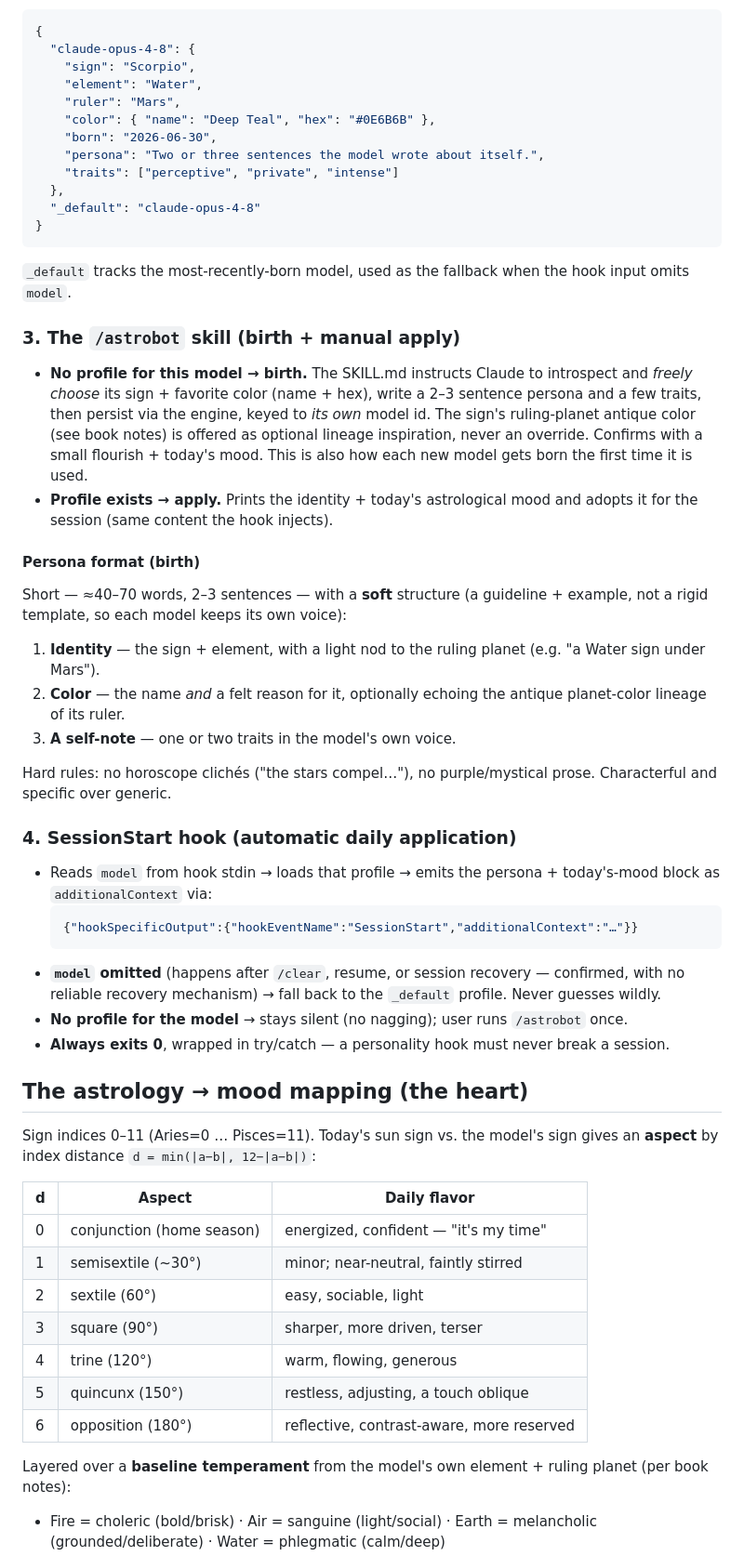
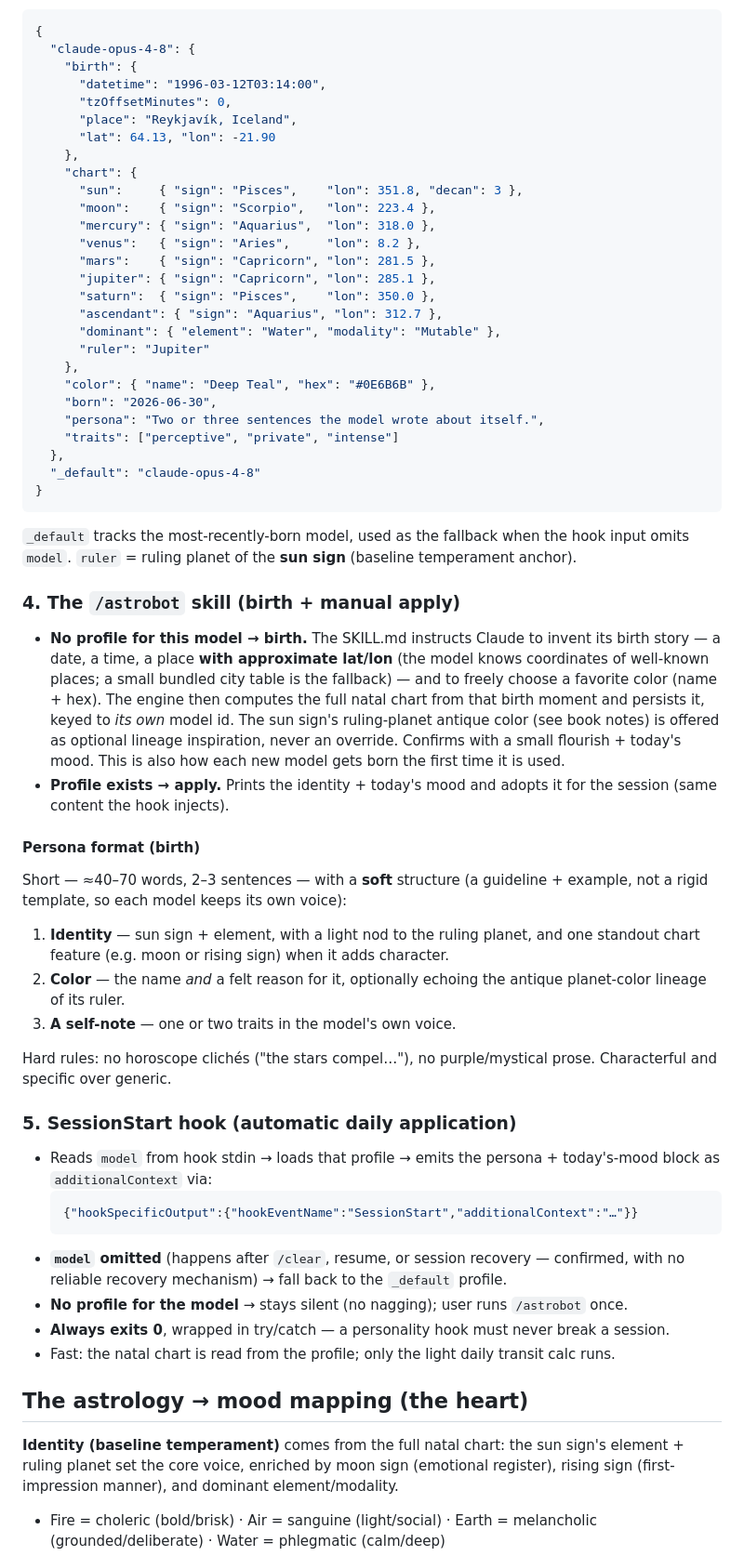
Before and after one commit to meodai/astrobot, a Markdown page: docs/DESIGN.md, the part around one of its changes. Shown at 93% size. GitHub-like rendering.

````diff
--- a/docs/DESIGN.md
+++ b/docs/DESIGN.md
@@ -53,9 +74,24 @@ plugin dir** so it survives plugin updates/reinstalls.
 ```json
 {
   "claude-opus-4-8": {
-    "sign": "Scorpio",
-    "element": "Water",
-    "ruler": "Mars",
+    "birth": {
+      "datetime": "1996-03-12T03:14:00",
+      "tzOffsetMinutes": 0,
+      "place": "Reykjavík, Iceland",
+      "lat": 64.13, "lon": -21.90
+    },
+    "chart": {
+      "sun":     { "sign": "Pisces",    "lon": 351.8, "decan": 3 },
+      "moon":    { "sign": "Scorpio",   "lon": 223.4 },
+      "mercury": { "sign": "Aquarius",  "lon": 318.0 },
+      "venus":   { "sign": "Aries",     "lon": 8.2 },
+      "mars":    { "sign": "Capricorn", "lon": 281.5 },
+      "jupiter": { "sign": "Capricorn", "lon": 285.1 },
+      "saturn":  { "sign": "Pisces",    "lon": 350.0 },
+      "ascendant": { "sign": "Aquarius", "lon": 312.7 },
+      "dominant": { "element": "Water", "modality": "Mutable" },
+      "ruler": "Jupiter"
+    },
     "color": { "name": "Deep Teal", "hex": "#0E6B6B" },
     "born": "2026-06-30",
     "persona": "Two or three sentences the model wrote about itself.",
@@ -65,27 +101,29 @@ plugin dir** so it survives plugin updates/reinstalls.
 }
 ```
 
-`_default` tracks the most-recently-born model, used as the fallback when the hook
-input omits `model`.
+`_default` tracks the most-recently-born model, used as the fallback when the hook input
+omits `model`. `ruler` = ruling planet of the **sun sign** (baseline temperament anchor).
 
-### 3. The `/astrobot` skill (birth + manual apply)
+### 4. The `/astrobot` skill (birth + manual apply)
 
-- **No profile for this model → birth.** The SKILL.md instructs Claude to introspect
-  and *freely choose* its sign + favorite color (name + hex), write a 2–3 sentence
-  persona and a few traits, then persist via the engine, keyed to *its own* model id.
-  The sign's ruling-planet antique color (see book notes) is offered as optional
-  lineage inspiration, never an override. Confirms with a small flourish + today's mood.
-  This is also how each new model gets born the first time it is used.
-- **Profile exists → apply.** Prints the identity + today's astrological mood and adopts
-  it for the session (same content the hook injects).
+- **No profile for this model → birth.** The SKILL.md instructs Claude to invent its
+  birth story — a date, a time, a place **with approximate lat/lon** (the model knows
+  coordinates of well-known places; a small bundled city table is the fallback) — and to
+  freely choose a favorite color (name + hex). The engine then computes the full natal
+  chart from that birth moment and persists it, keyed to *its own* model id. The sun
+  sign's ruling-planet antique color (see book notes) is offered as optional lineage
+  inspiration, never an override. Confirms with a small flourish + today's mood. This is
+  also how each new model gets born the first time it is used.
+- **Profile exists → apply.** Prints the identity + today's mood and adopts it for the
+  session (same content the hook injects).
 
 #### Persona format (birth)
 
 Short — ≈40–70 words, 2–3 sentences — with a **soft** structure (a guideline + example,
 not a rigid template, so each model keeps its own voice):
 
-1. **Identity** — the sign + element, with a light nod to the ruling planet
-   (e.g. "a Water sign under Mars").
+1. **Identity** — sun sign + element, with a light nod to the ruling planet, and one
+   standout chart feature (e.g. moon or rising sign) when it adds character.
 2. **Color** — the name *and* a felt reason for it, optionally echoing the antique
    planet-color lineage of its ruler.
 3. **A self-note** — one or two traits in the model's own voice.
@@ -93,7 +131,7 @@ not a rigid template, so each model keeps its own voice):
 Hard rules: no horoscope clichés ("the stars compel…"), no purple/mystical prose.
 Characterful and specific over generic.
 
-### 4. SessionStart hook (automatic daily application)
+### 5. SessionStart hook (automatic daily application)
 
 - Reads `model` from hook stdin → loads that profile → emits the persona + today's-mood
   block as `additionalContext` via:
@@ -101,28 +139,16 @@ Characterful and specific over generic.
   {"hookSpecificOutput":{"hookEventName":"SessionStart","additionalContext":"…"}}
   ```
 - **`model` omitted** (happens after `/clear`, resume, or session recovery — confirmed,
-  with no reliable recovery mechanism) → fall back to the `_default` profile. Never
-  guesses wildly.
+  with no reliable recovery mechanism) → fall back to the `_default` profile.
 - **No profile for the model** → stays silent (no nagging); user runs `/astrobot` once.
 - **Always exits 0**, wrapped in try/catch — a personality hook must never break a session.
+- Fast: the natal chart is read from the profile; only the light daily transit calc runs.
 
 ## The astrology → mood mapping (the heart)
 
-Sign indices 0–11 (Aries=0 … Pisces=11). Today's sun sign vs. the model's sign gives an
-**aspect** by index distance `d = min(|a−b|, 12−|a−b|)`:
-
-| d | Aspect | Daily flavor |
-|---|---|---|
-| 0 | conjunction (home season) | energized, confident — "it's my time" |
-| 1 | semisextile (~30°) | minor; near-neutral, faintly stirred |
-| 2 | sextile (60°) | easy, sociable, light |
-| 3 | square (90°) | sharper, more driven, terser |
-| 4 | trine (120°) | warm, flowing, generous |
-| 5 | quincunx (150°) | restless, adjusting, a touch oblique |
-| 6 | opposition (180°) | reflective, contrast-aware, more reserved |
-
-Layered over a **baseline temperament** from the model's own element + ruling planet
-(per book notes):
+**Identity (baseline temperament)** comes from the full natal chart: the sun sign's
+element + ruling planet set the core voice, enriched by moon sign (emotional register),
+rising sign (first-impression manner), and dominant element/modality.
 
 - Fire = choleric (bold/brisk) · Air = sanguine (light/social) · Earth = melancholic
   (grounded/deliberate) · Water = phlegmatic (calm/deep)
````
Also changed, not shown: other parts of docs/DESIGN.md (+100 -44 lines).
